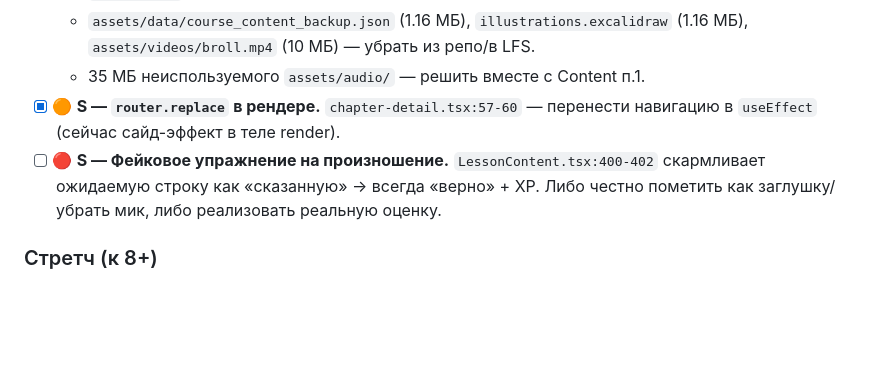
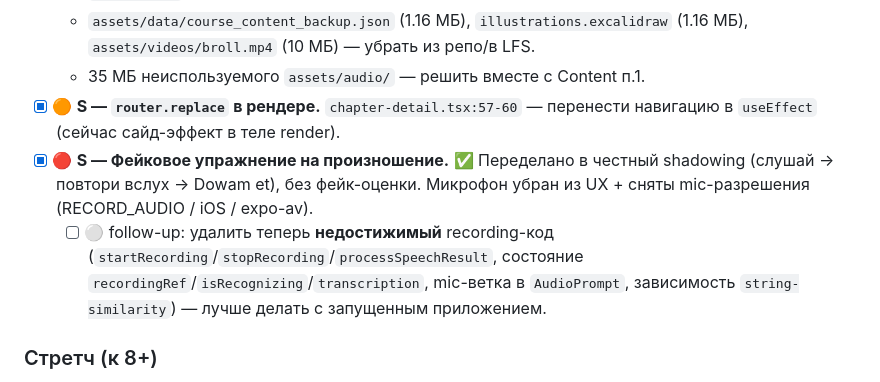
Before and after one commit to Shapak-Apps/turkmen-chinese, a Markdown page: improve.md, the part around the change. GitHub-like rendering; blank space fills up the shorter version.

Commit message:
docs: mark fake-speaking done (shadowing), log recording-code follow-up

```diff
--- a/improve.md
+++ b/improve.md
@@ -93,7 +93,8 @@
   - `assets/data/course_content_backup.json` (1.16 МБ), `illustrations.excalidraw` (1.16 МБ), `assets/videos/broll.mp4` (10 МБ) — убрать из репо/в LFS.
   - 35 МБ неиспользуемого `assets/audio/` — решить вместе с Content п.1.
 - [x] 🟠 **S — `router.replace` в рендере.** `chapter-detail.tsx:57-60` — перенести навигацию в `useEffect` (сейчас сайд-эффект в теле render).
-- [ ] 🔴 **S — Фейковое упражнение на произношение.** `LessonContent.tsx:400-402` скармливает ожидаемую строку как «сказанную» → всегда «верно» + XP. Либо честно пометить как заглушку/убрать мик, либо реализовать реальную оценку.
+- [x] 🔴 **S — Фейковое упражнение на произношение.** ✅ Переделано в честный shadowing (слушай → повтори вслух → Dowam et), без фейк-оценки. Микрофон убран из UX + сняты mic-разрешения (RECORD_AUDIO / iOS / expo-av).
+  - [ ] ⚪ follow-up: удалить теперь **недостижимый** recording-код (`startRecording`/`stopRecording`/`processSpeechResult`, состояние `recordingRef`/`isRecognizing`/`transcription`, mic-ветка в `AudioPrompt`, зависимость `string-similarity`) — лучше делать с запущенным приложением.
 
 ### Стретч (к 8+)
 - [ ] 🟠 **L — Декомпозировать `LessonContent.tsx` (983 строки)** на контейнеры по режимам + вынести хук скоринга.
```
